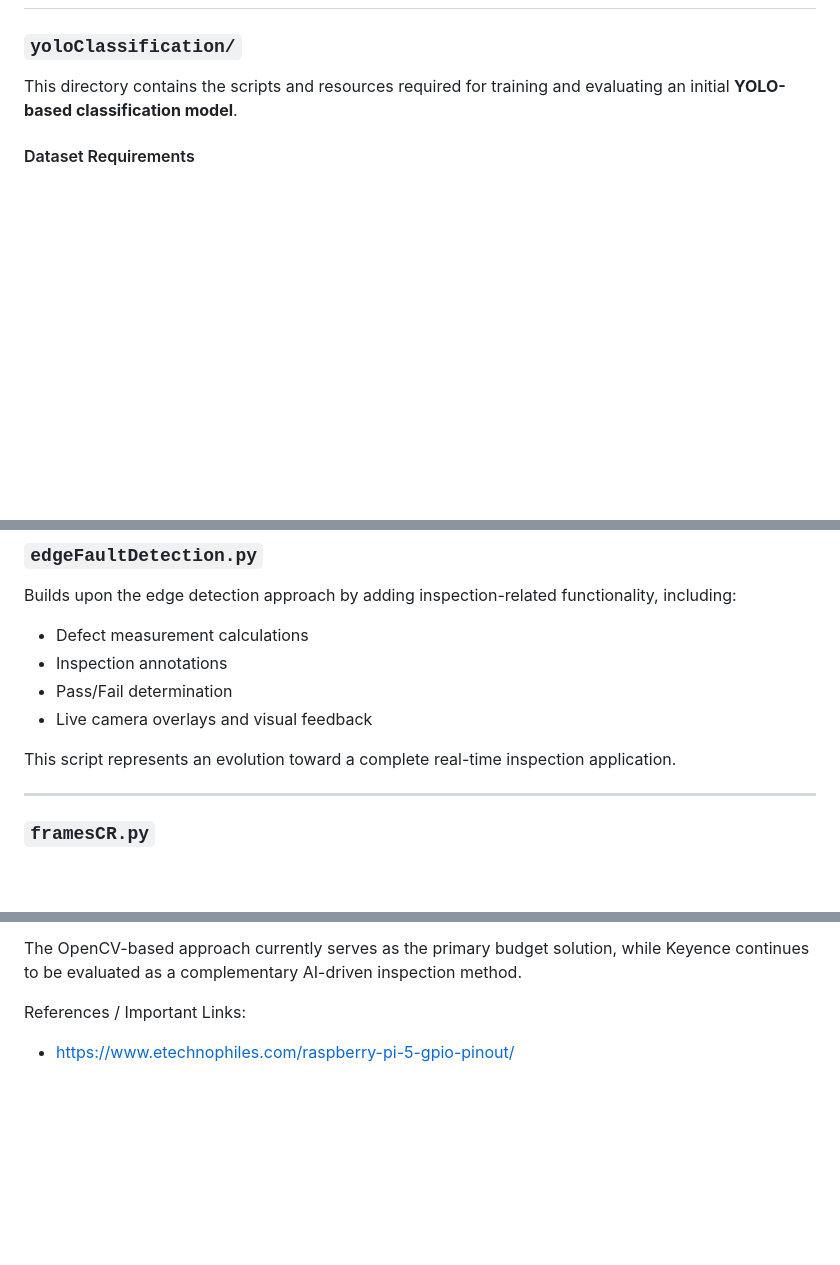
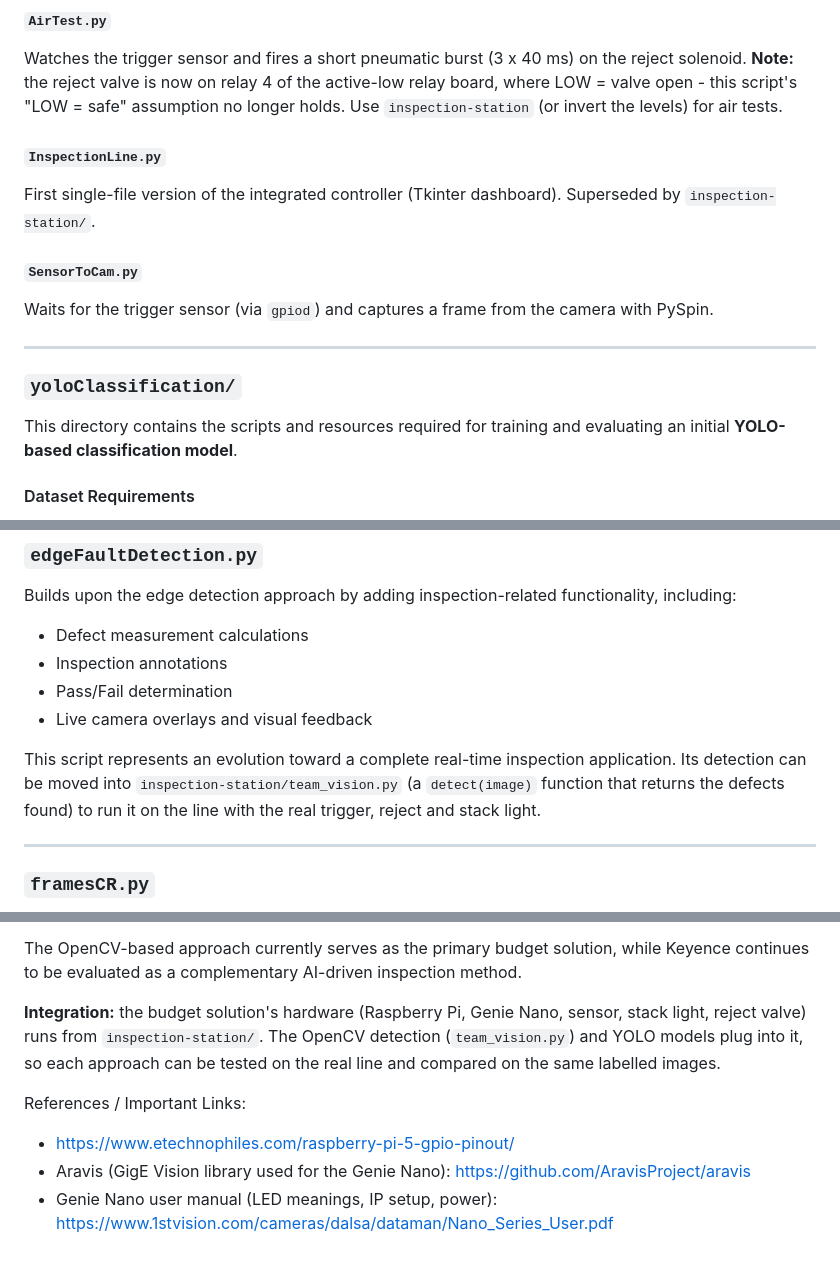
Before and after one commit to daisyapto/CMPSC488_AICanDefects, a Markdown page: README.md, 3 parts joined by grey strips. GitHub-like rendering; blank space fills up the shorter version.

```diff
--- a/README.md
+++ b/README.md
@@ -18,3 +61,14 @@ The current budget-friendly approach leverages **OpenCV image processing techniq
+#### `AirTest.py`
+Watches the trigger sensor and fires a short pneumatic burst (3 x 40 ms) on the reject solenoid.
+**Note:** the reject valve is now on relay 4 of the active-low relay board, where LOW = valve open - this script's "LOW = safe" assumption no longer holds. Use `inspection-station` (or invert the levels) for air tests.
+
+#### `InspectionLine.py`
+First single-file version of the integrated controller (Tkinter dashboard). Superseded by `inspection-station/`.
+
+#### `SensorToCam.py`
+Waits for the trigger sensor (via `gpiod`) and captures a frame from the camera with PySpin.
+
+---
 
 ### `yoloClassification/`
 
@@ -65,7 +123,7 @@ Builds upon the edge detection approach by adding inspection-related functionali
 - Pass/Fail determination
 - Live camera overlays and visual feedback
 
-This script represents an evolution toward a complete real-time inspection application.
+This script represents an evolution toward a complete real-time inspection application. Its detection can be moved into `inspection-station/team_vision.py` (a `detect(image)` function that returns the defects found) to run it on the line with the real trigger, reject and stack light.
 
 ---
 
@@ -129,6 +189,10 @@ The project is currently exploring two primary inspection approaches:
 
 The OpenCV-based approach currently serves as the primary budget solution, while Keyence continues to be evaluated as a complementary AI-driven inspection method.
 
+**Integration:** the budget solution's hardware (Raspberry Pi, Genie Nano, sensor, stack light, reject valve) runs from `inspection-station/`. The OpenCV detection (`team_vision.py`) and YOLO models plug into it, so each approach can be tested on the real line and compared on the same labelled images.
+
 
 References / Important Links:
 - https://www.etechnophiles.com/raspberry-pi-5-gpio-pinout/
+- Aravis (GigE Vision library used for the Genie Nano): https://github.com/AravisProject/aravis
+- Genie Nano user manual (LED meanings, IP setup, power): https://www.1stvision.com/cameras/dalsa/dataman/Nano_Series_User.pdf
```
Also changed, not shown: other parts of README.md (+50 -1 lines).
